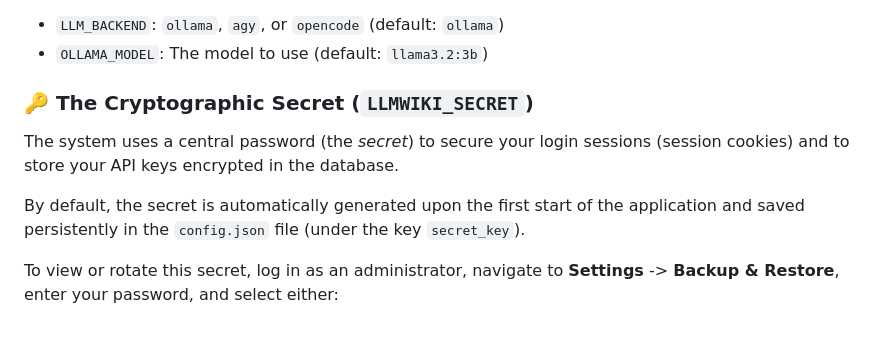
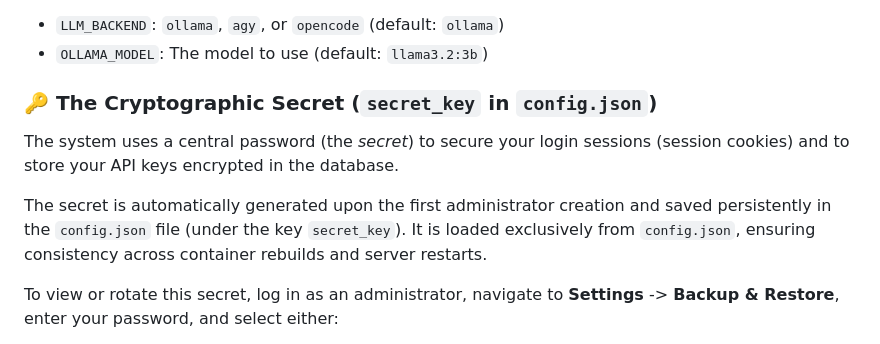
Before and after one commit to ZeroDot1/LLMWikiNG, a Markdown page: README.md, the part around the change. Rendered like a GitHub page.

Commit message:
docs: update README documentation to reflect secret_key config.json exclusivity

```diff
--- a/README.md
+++ b/README.md
@@ -607,10 +607,10 @@ LLM_BACKEND=ollama OLLAMA_MODEL=llama3:8b ./wiki.sh ingest file.md
 *   `LLM_BACKEND`: `ollama`, `agy`, or `opencode` (default: `ollama`)
 *   `OLLAMA_MODEL`: The model to use (default: `llama3.2:3b`)
 
-### 🔑 The Cryptographic Secret (`LLMWIKI_SECRET`)
+### 🔑 The Cryptographic Secret (`secret_key` in `config.json`)
 The system uses a central password (the *secret*) to secure your login sessions (session cookies) and to store your API keys encrypted in the database.
 
-By default, the secret is automatically generated upon the first start of the application and saved persistently in the `config.json` file (under the key `secret_key`).
+The secret is automatically generated upon the first administrator creation and saved persistently in the `config.json` file (under the key `secret_key`). It is loaded exclusively from `config.json`, ensuring consistency across container rebuilds and server restarts.
 
 To view or rotate this secret, log in as an administrator, navigate to **Settings** -> **Backup & Restore**, enter your password, and select either:
 - **Reveal**: To display the active secret in plain text.
```
